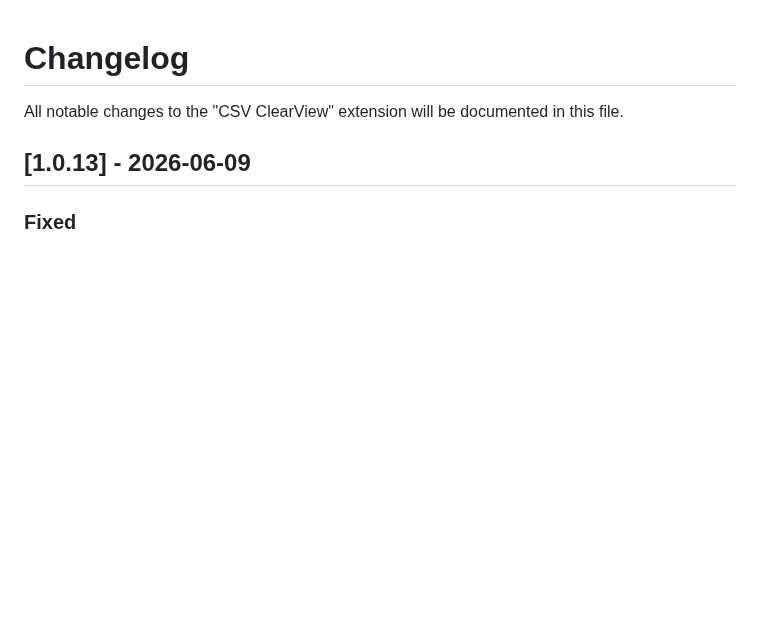
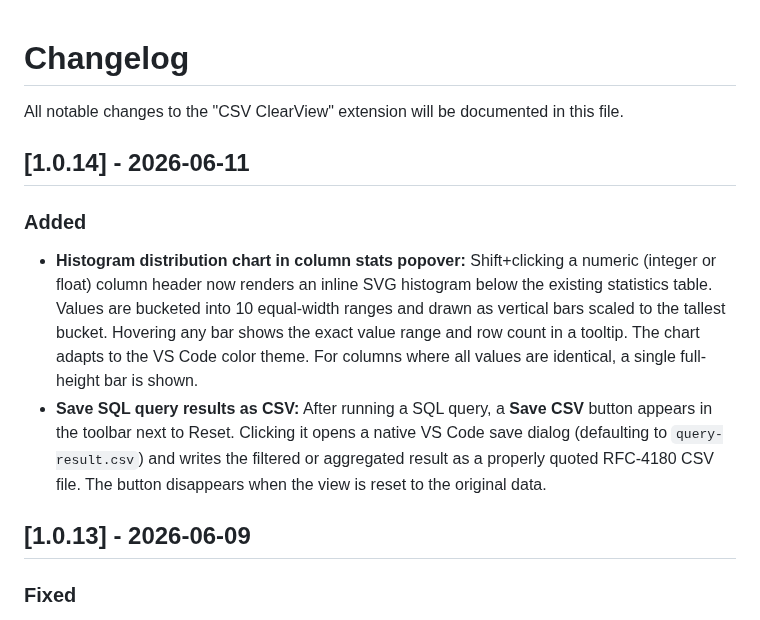
Before and after one commit to vinuthomas/CSV-Clear-View-for-VSCode, a Markdown page: CHANGELOG.md, the part around the change. GitHub-like rendering; blank space fills up the shorter version.

```diff
--- a/CHANGELOG.md
+++ b/CHANGELOG.md
@@ -1,6 +1,13 @@
 # Changelog
 
 All notable changes to the "CSV ClearView" extension will be documented in this file.
+
+## [1.0.14] - 2026-06-11
+
+### Added
+
+- **Histogram distribution chart in column stats popover:** Shift+clicking a numeric (integer or float) column header now renders an inline SVG histogram below the existing statistics table. Values are bucketed into 10 equal-width ranges and drawn as vertical bars scaled to the tallest bucket. Hovering any bar shows the exact value range and row count in a tooltip. The chart adapts to the VS Code color theme. For columns where all values are identical, a single full-height bar is shown.
+- **Save SQL query results as CSV:** After running a SQL query, a **Save CSV** button appears in the toolbar next to Reset. Clicking it opens a native VS Code save dialog (defaulting to `query-result.csv`) and writes the filtered or aggregated result as a properly quoted RFC-4180 CSV file. The button disappears when the view is reset to the original data.
 
 ## [1.0.13] - 2026-06-09
 
```
Also changed, not shown: README.md (+15 -9 lines), screenshots/Histogram Stats PopOver.png (added), 4 other files.
